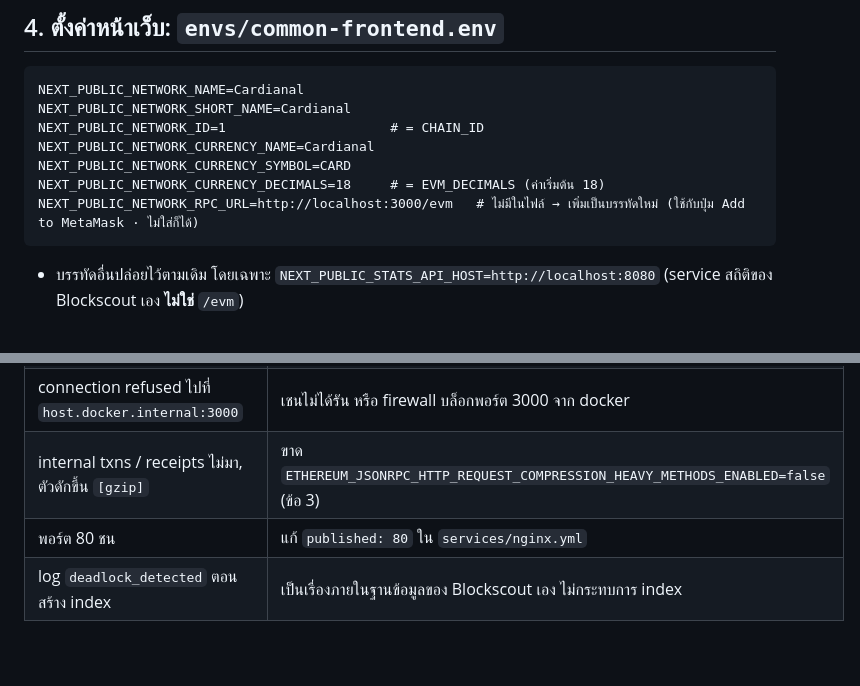
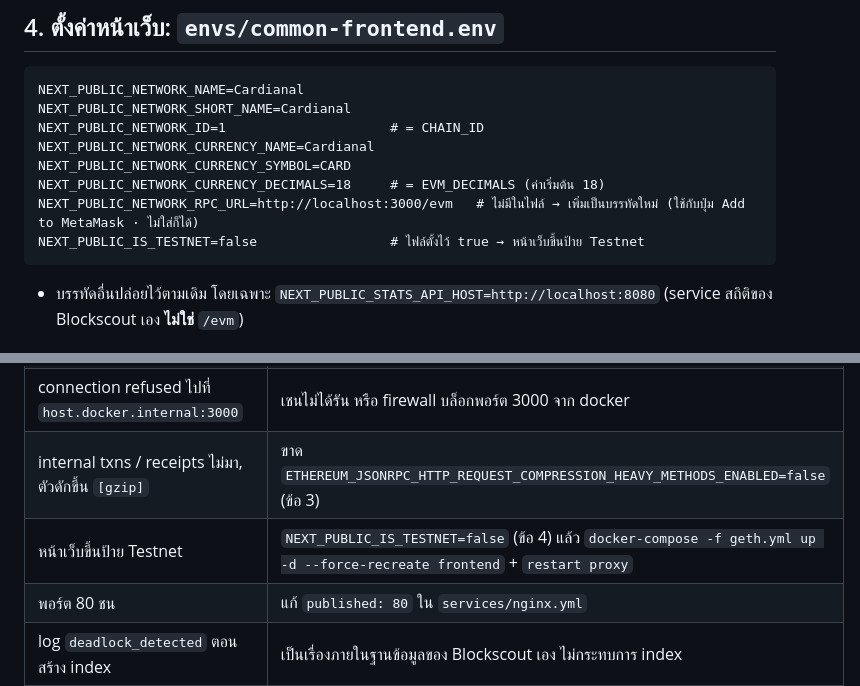
Before and after one commit to nuttmacbook/cluade_cardianal_server, a Markdown page: docs/blockscout.md, 2 parts joined by grey strips. Rendered like a GitHub page; blank space fills up the shorter version.

Commit message:
docs(blockscout): set NEXT_PUBLIC_IS_TESTNET=false
Co-Authored-By: Claude Opus 5.5 (1M context) <noreply@anthropic.com>
Claude-Session: https://claude.ai/code/session_017cDkGwYitesc8LLmYLRWPz

````diff
--- a/docs/blockscout.md
+++ b/docs/blockscout.md
@@ -58,6 +58,7 @@ NEXT_PUBLIC_NETWORK_CURRENCY_NAME=Cardianal
 NEXT_PUBLIC_NETWORK_CURRENCY_SYMBOL=CARD
 NEXT_PUBLIC_NETWORK_CURRENCY_DECIMALS=18     # = EVM_DECIMALS (ค่าเริ่มต้น 18)
 NEXT_PUBLIC_NETWORK_RPC_URL=http://localhost:3000/evm   # ไม่มีในไฟล์ → เพิ่มเป็นบรรทัดใหม่ (ใช้กับปุ่ม Add to MetaMask · ไม่ใส่ก็ได้)
+NEXT_PUBLIC_IS_TESTNET=false                 # ไฟล์ตั้งไว้ true → หน้าเว็บขึ้นป้าย Testnet
 ```
 - บรรทัดอื่นปล่อยไว้ตามเดิม โดยเฉพาะ `NEXT_PUBLIC_STATS_API_HOST=http://localhost:8080` (service สถิติของ Blockscout เอง **ไม่ใช่** `/evm`)
 
@@ -132,5 +133,6 @@ docker-compose -f geth.yml restart proxy
 | log `429` | ลืม `EVM_RATE_LIMIT=0` ตอนรันเชน |
 | connection refused ไปที่ `host.docker.internal:3000` | เชนไม่ได้รัน หรือ firewall บล็อกพอร์ต 3000 จาก docker |
 | internal txns / receipts ไม่มา, ตัวดักขึ้น `[gzip]` | ขาด `ETHEREUM_JSONRPC_HTTP_REQUEST_COMPRESSION_HEAVY_METHODS_ENABLED=false` (ข้อ 3) |
+| หน้าเว็บขึ้นป้าย Testnet | `NEXT_PUBLIC_IS_TESTNET=false` (ข้อ 4) แล้ว `docker-compose -f geth.yml up -d --force-recreate frontend` + `restart proxy` |
 | พอร์ต 80 ชน | แก้ `published: 80` ใน `services/nginx.yml` |
 | log `deadlock_detected` ตอนสร้าง index | เป็นเรื่องภายในฐานข้อมูลของ Blockscout เอง ไม่กระทบการ index |
````
